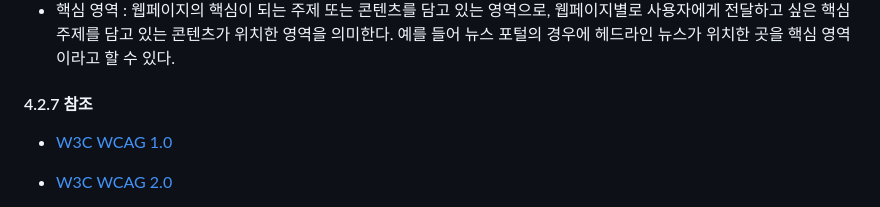
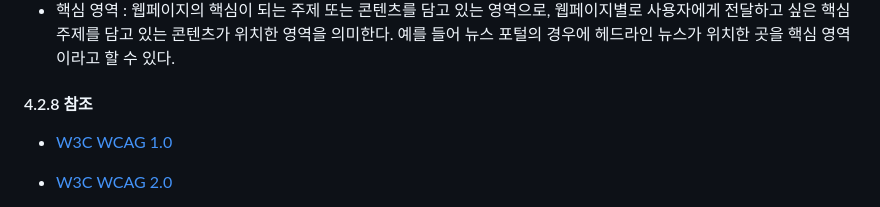
Before and after one commit to uxkm/a11y, a Markdown page: 04-a11yCag/kwcag.md, the part around the change. GitHub-like rendering.

Commit message:
접근성 작업

```diff
--- a/04-a11yCag/kwcag.md
+++ b/04-a11yCag/kwcag.md
@@ -193,7 +193,7 @@ KWCAG는 WCAG에서 앞에 Korea만 붙은 것으로 유추할 수 있듯이 WCA
 - 플러그인(plug-in) : 어떤 응용 프로그램에 추가되어 특정한 기능을 수행하도록 구현한 프로그램 모듈로, 웹 브라우저에서 사용되는 플래시 플레이어(Flash Player), 실버라이트 플레이어(Microsoft Silverlight Player), 검색기(search engine) 및 자바 플러그인(Java plug-in) 등이 이에 해당한다.
 - 핵심 영역 : 웹페이지의 핵심이 되는 주제 또는 콘텐츠를 담고 있는 영역으로, 웹페이지별로 사용자에게 전달하고 싶은 핵심 주제를 담고 있는 콘텐츠가 위치한 영역을 의미한다. 예를 들어 뉴스 포털의 경우에 헤드라인 뉴스가 위치한 곳을 핵심 영역이라고 할 수 있다.
 
-#### 4.2.7 참조
+#### 4.2.8 참조
 - [W3C WCAG 1.0](https://www.w3.org/TR/WCAG10/)
 - [W3C WCAG 2.0](https://www.w3.org/TR/WCAG20/)
 - [W3C WCAG 2.1](https://www.w3.org/TR/WCAG21/)
```
